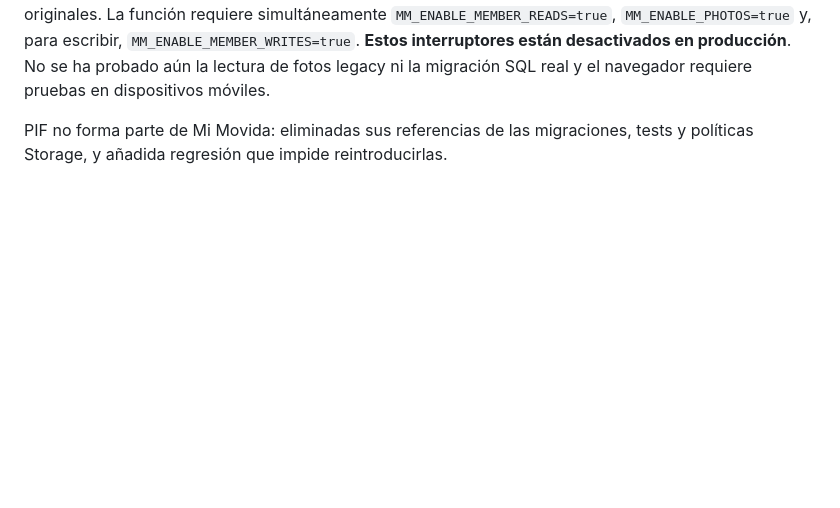
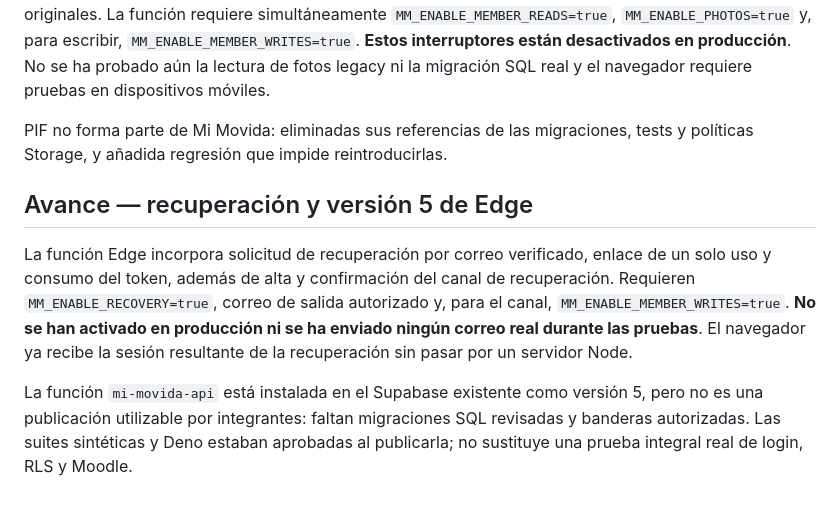
Before and after one commit to movidasst/principal, a Markdown page: docs/ESTADO-PUBLICACION-MI-MOVIDA.md, the part around the change. Drawn GitHub-style; blank space fills up the shorter version.

Commit message:
Registrar recuperación Edge y despliegue aislado versión 5 sin acceso a integrantes

```diff
--- a/docs/ESTADO-PUBLICACION-MI-MOVIDA.md
+++ b/docs/ESTADO-PUBLICACION-MI-MOVIDA.md
@@ -43,3 +43,9 @@ La normalización de cédula `V-12.345.678` → `12345678` fue incorporada al lo
 Se prepararon rutas GET y POST de fotografía con autenticación, ruta de objeto asignada al usuario y límite de 5 MB en lectura por streaming. La interfaz obtiene la imagen autenticada como blob de sesión y vuelve a codificar la foto con Canvas antes de enviarla a Edge para no transmitir metadatos EXIF originales. La función requiere simultáneamente `MM_ENABLE_MEMBER_READS=true`, `MM_ENABLE_PHOTOS=true` y, para escribir, `MM_ENABLE_MEMBER_WRITES=true`. **Estos interruptores están desactivados en producción**. No se ha probado aún la lectura de fotos legacy ni la migración SQL real y el navegador requiere pruebas en dispositivos móviles.
 
 PIF no forma parte de Mi Movida: eliminadas sus referencias de las migraciones, tests y políticas Storage, y añadida regresión que impide reintroducirlas.
+
+## Avance — recuperación y versión 5 de Edge
+
+La función Edge incorpora solicitud de recuperación por correo verificado, enlace de un solo uso y consumo del token, además de alta y confirmación del canal de recuperación. Requieren `MM_ENABLE_RECOVERY=true`, correo de salida autorizado y, para el canal, `MM_ENABLE_MEMBER_WRITES=true`. **No se han activado en producción ni se ha enviado ningún correo real durante las pruebas**. El navegador ya recibe la sesión resultante de la recuperación sin pasar por un servidor Node.
+
+La función `mi-movida-api` está instalada en el Supabase existente como versión 5, pero no es una publicación utilizable por integrantes: faltan migraciones SQL revisadas y banderas autorizadas. Las suites sintéticas y Deno estaban aprobadas al publicarla; no sustituye una prueba integral real de login, RLS y Moodle.
```
